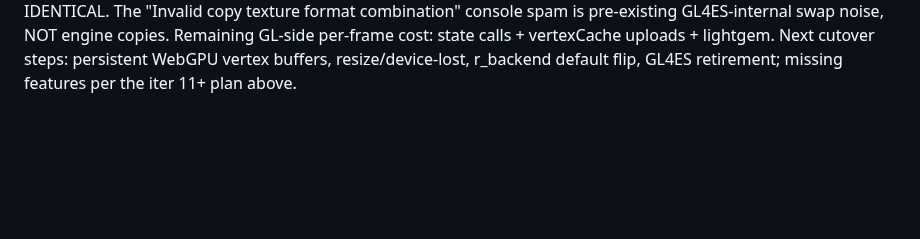
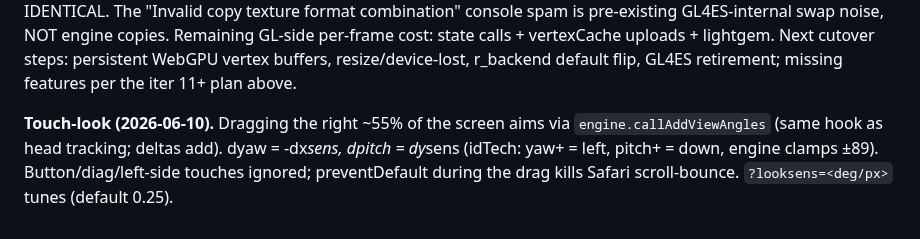
Before and after one commit to phdev/doom3-rayban-display, a Markdown page: CLAUDE.md, the part around the change. GitHub-like rendering; blank space fills up the shorter version.

Commit message:
CLAUDE.md: document touch-look
Co-Authored-By: Claude Fable 5 <noreply@anthropic.com>

```diff
--- a/CLAUDE.md
+++ b/CLAUDE.md
@@ -648,3 +648,10 @@ swap noise, NOT engine copies. Remaining GL-side per-frame cost: state
 calls + vertexCache uploads + lightgem. Next cutover steps: persistent
 WebGPU vertex buffers, resize/device-lost, r_backend default flip,
 GL4ES retirement; missing features per the iter 11+ plan above.
+
+**Touch-look (2026-06-10).** Dragging the right ~55% of the screen aims
+via `engine.callAddViewAngles` (same hook as head tracking; deltas
+add). dyaw = -dx*sens, dpitch = dy*sens (idTech: yaw+ = left, pitch+ =
+down, engine clamps ±89). Button/diag/left-side touches ignored;
+preventDefault during the drag kills Safari scroll-bounce.
+`?looksens=<deg/px>` tunes (default 0.25).
```
